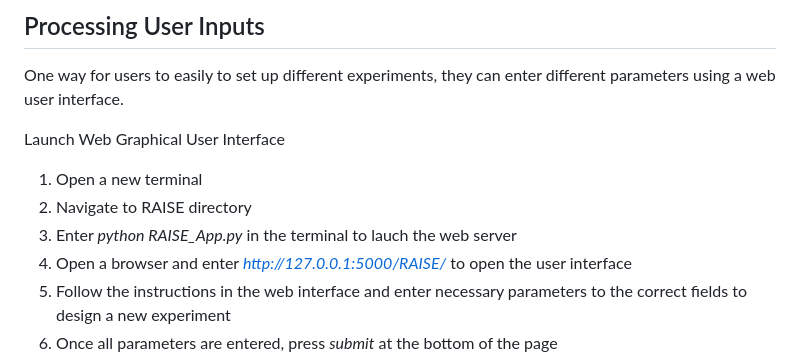
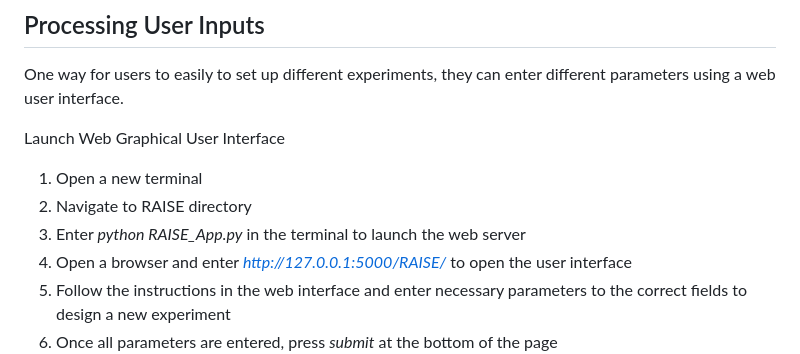
Before and after one commit to Frank-Gu-Lab/RAISE, a Markdown page: README.md, the part around the change. GitHub-like rendering.

Commit message:
Fix typo in README for launching web server

```diff
--- a/README.md
+++ b/README.md
@@ -28,7 +28,7 @@ One way for users to easily to set up different experiments, they can enter diff
 Launch Web Graphical User Interface
 1) Open a new terminal
 2) Navigate to RAISE directory
-3) Enter *python RAISE_App.py* in the terminal to lauch the web server
+3) Enter *python RAISE_App.py* in the terminal to launch the web server
 4) Open a browser and enter *http://127.0.0.1:5000/RAISE/* to open the user interface
 5) Follow the instructions in the web interface and enter necessary parameters to the correct fields to design a new experiment
 6) Once all parameters are entered, press *submit* at the bottom of the page
```
